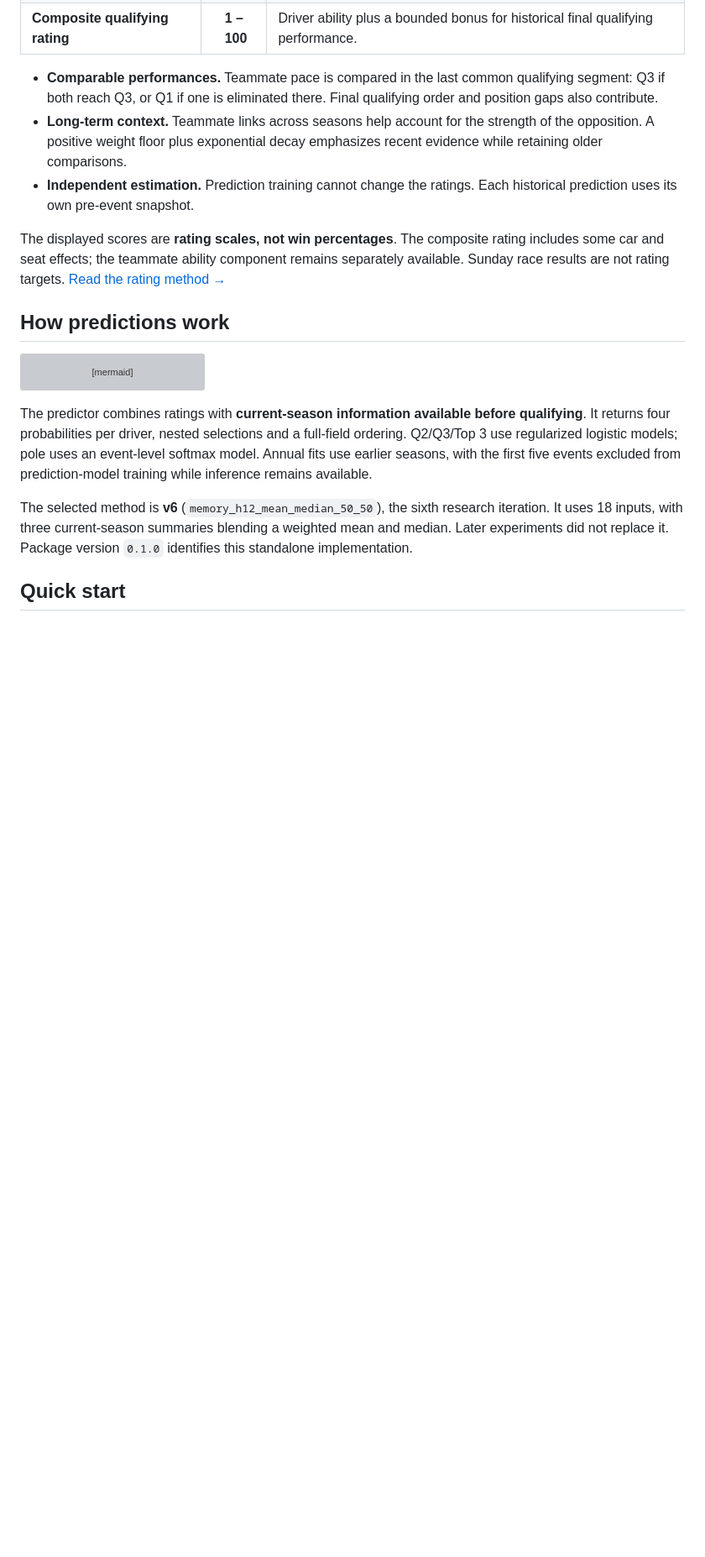
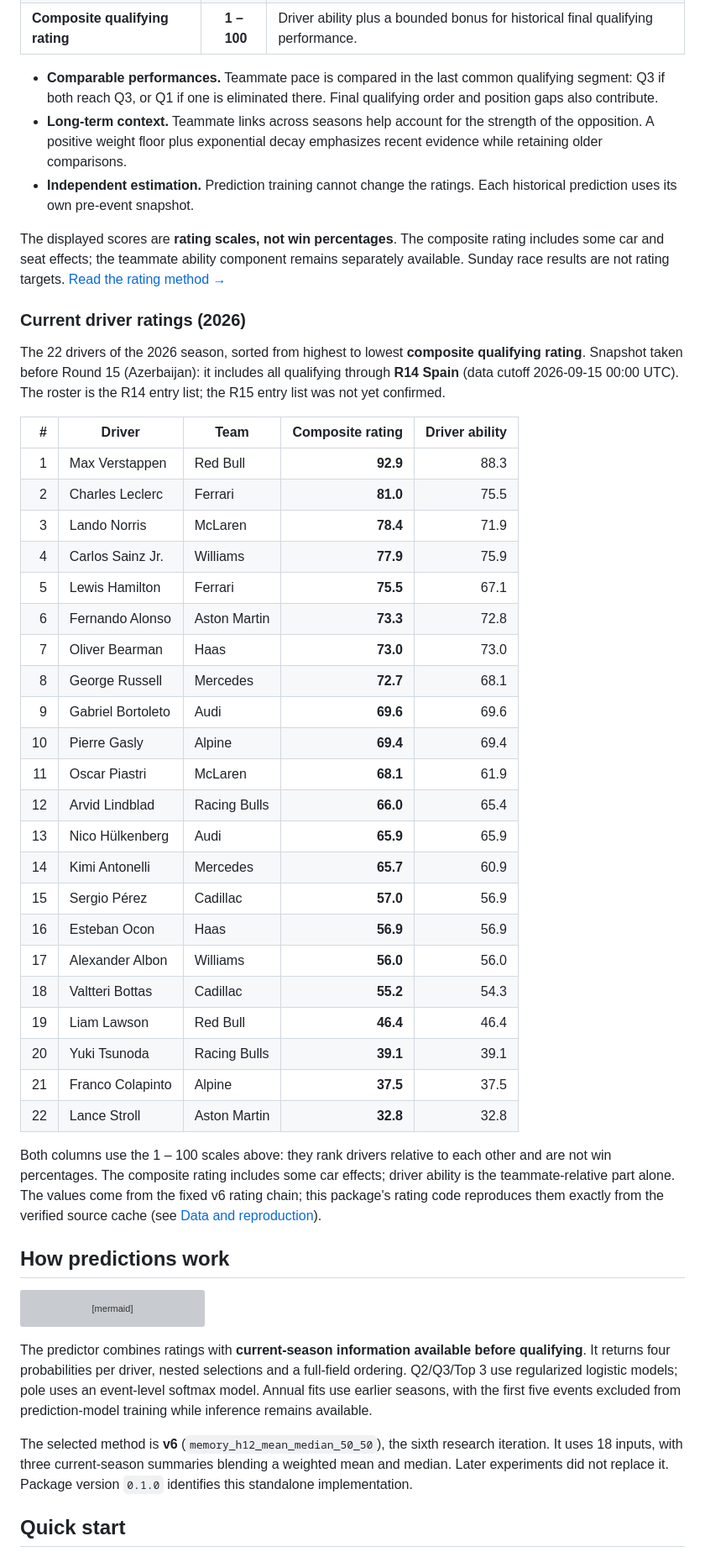
Before and after one commit to Sixian-Li/f1-quali, a Markdown page: README.md, the part around one of its changes. Shown at 84% size. Drawn GitHub-style; blank space fills up the shorter version; grey boxes are pictures that could not be loaded.

Commit message:
docs: add current 2026 driver ratings table to README
Pre-R15 snapshot (qualifying through R14, cutoff 2026-09-15), 22 drivers sorted
by composite rating; values reproduced exactly by the package's rating code.

Co-Authored-By: Claude Opus 5.5 <noreply@anthropic.com>

```diff
--- a/README.md
+++ b/README.md
@@ -40,6 +40,44 @@ The displayed scores are **rating scales, not win percentages**. The composite
 rating includes some car and seat effects; the teammate ability component remains
 separately available. Sunday race results are not rating targets.
 [Read the rating method →](https://github.com/Sixian-Li/f1-quali/blob/main/docs/method.md#independent-driver-ratings)
+
+### Current driver ratings (2026)
+
+The 22 drivers of the 2026 season, sorted from highest to lowest **composite
+qualifying rating**. Snapshot taken before Round 15 (Azerbaijan): it includes all
+qualifying through **R14 Spain** (data cutoff 2026-09-15 00:00 UTC). The roster is
+the R14 entry list; the R15 entry list was not yet confirmed.
+
+| # | Driver | Team | Composite rating | Driver ability |
+| ---: | --- | --- | ---: | ---: |
+| 1 | Max Verstappen | Red Bull | **92.9** | 88.3 |
+| 2 | Charles Leclerc | Ferrari | **81.0** | 75.5 |
+| 3 | Lando Norris | McLaren | **78.4** | 71.9 |
+| 4 | Carlos Sainz Jr. | Williams | **77.9** | 75.9 |
+| 5 | Lewis Hamilton | Ferrari | **75.5** | 67.1 |
+| 6 | Fernando Alonso | Aston Martin | **73.3** | 72.8 |
+| 7 | Oliver Bearman | Haas | **73.0** | 73.0 |
+| 8 | George Russell | Mercedes | **72.7** | 68.1 |
+| 9 | Gabriel Bortoleto | Audi | **69.6** | 69.6 |
+| 10 | Pierre Gasly | Alpine | **69.4** | 69.4 |
+| 11 | Oscar Piastri | McLaren | **68.1** | 61.9 |
+| 12 | Arvid Lindblad | Racing Bulls | **66.0** | 65.4 |
+| 13 | Nico Hülkenberg | Audi | **65.9** | 65.9 |
+| 14 | Kimi Antonelli | Mercedes | **65.7** | 60.9 |
+| 15 | Sergio Pérez | Cadillac | **57.0** | 56.9 |
+| 16 | Esteban Ocon | Haas | **56.9** | 56.9 |
+| 17 | Alexander Albon | Williams | **56.0** | 56.0 |
+| 18 | Valtteri Bottas | Cadillac | **55.2** | 54.3 |
+| 19 | Liam Lawson | Red Bull | **46.4** | 46.4 |
+| 20 | Yuki Tsunoda | Racing Bulls | **39.1** | 39.1 |
+| 21 | Franco Colapinto | Alpine | **37.5** | 37.5 |
+| 22 | Lance Stroll | Aston Martin | **32.8** | 32.8 |
+
+Both columns use the 1&nbsp;–&nbsp;100 scales above: they rank drivers relative to
+each other and are not win percentages. The composite rating includes some car
+effects; driver ability is the teammate-relative part alone. The values come from the fixed v6 rating chain; this package's rating
+code reproduces them exactly from the verified source cache (see
+[Data and reproduction](#data-and-reproduction)).
 
 ## How predictions work
 
```
Also changed, not shown: other parts of README.md (+1 -1 lines).
